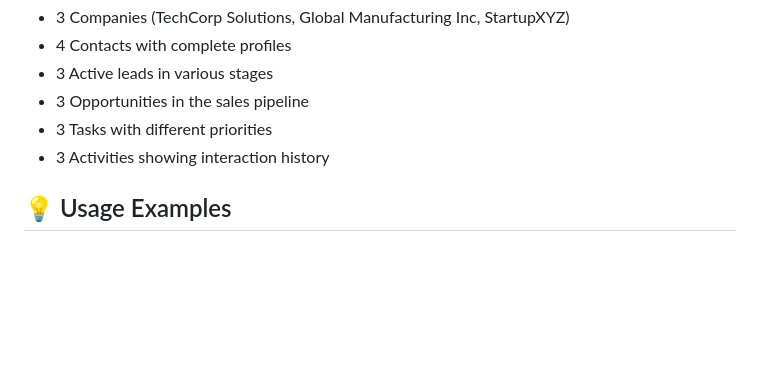
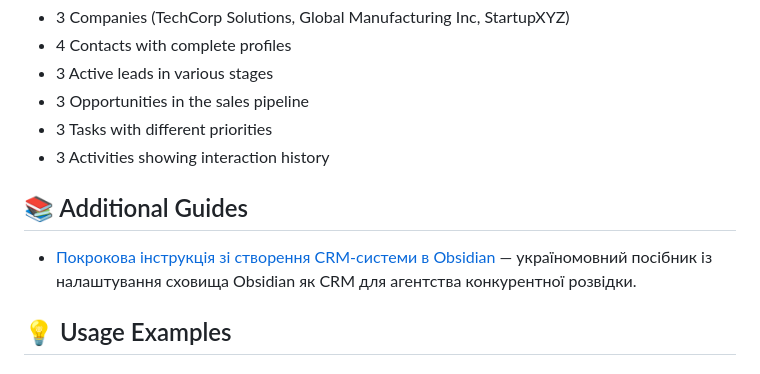
Before and after one commit to Bot-IpMan/crm-code-sandbox, a Markdown page: README.md, the part around the change. Rendered like a GitHub page; blank space fills up the shorter version.

Commit message:
Add Obsidian CRM guide and link from README

```diff
--- a/README.md
+++ b/README.md
@@ -140,6 +140,10 @@ The system comes pre-loaded with sample data to demonstrate functionality:
 - 3 Tasks with different priorities
 - 3 Activities showing interaction history
 
+## 📚 Additional Guides
+
+- [Покрокова інструкція зі створення CRM-системи в Obsidian](docs/obsidian-crm-guide.md) — україномовний посібник із налаштування сховища Obsidian як CRM для агентства конкурентної розвідки.
+
 ## 💡 Usage Examples
 
 ### Adding a New Contact
```
Also changed, not shown: docs/obsidian-crm-guide.md (added, +164 -0 lines).
